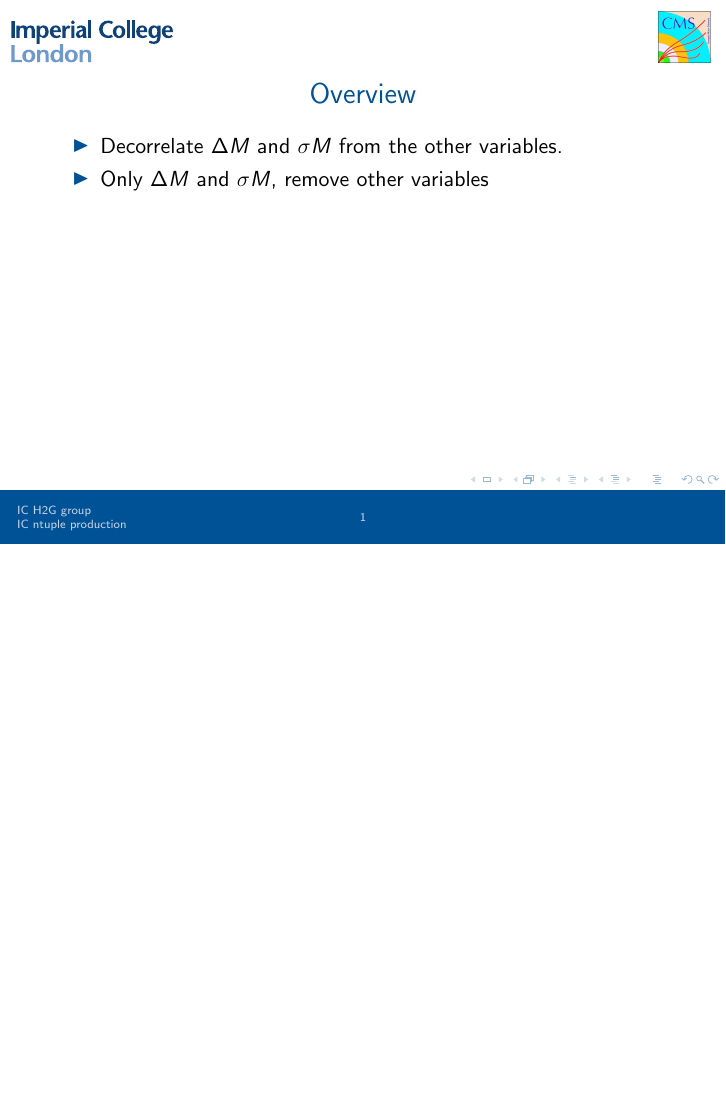
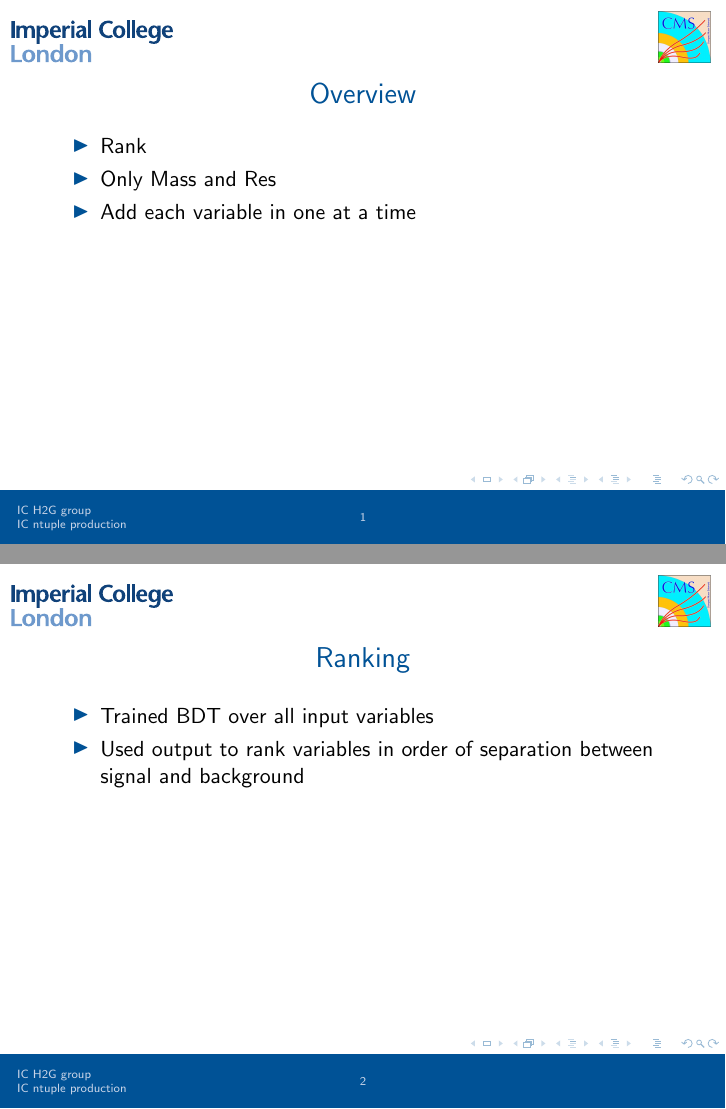
Before and after one commit to martynjarvis/Presentations, LaTeX slides (Presentation.tex): page 1 of 6 before the commit and pages 1 and 2 of 7 after it, the two joined at a grey line, the shorter picture padded with empty space. Compiled offline with pdfLaTeX.

Commit message:
nothing of importance

```diff
--- a/Presentation.tex
+++ b/Presentation.tex
@@ -16,8 +16,17 @@
 
 \begin{frame}{Overview}
   \begin{itemize}
-   \item Decorrelate $\Delta M$ and $\sigma M$ from the other variables.
-   \item Only $\Delta M$ and $\sigma M$, remove other variables
+   \item Rank
+   \item Only Mass and Res
+   \item Add each variable in one at a time
+   \end{itemize}
+\end{frame}
+
+\begin{frame}{Ranking}
+  \begin{itemize}
+   \item Trained BDT over all input variables
+   \item Used output to rank variables in order of separation between signal and
+background
    \end{itemize}
 \end{frame}
 
```
